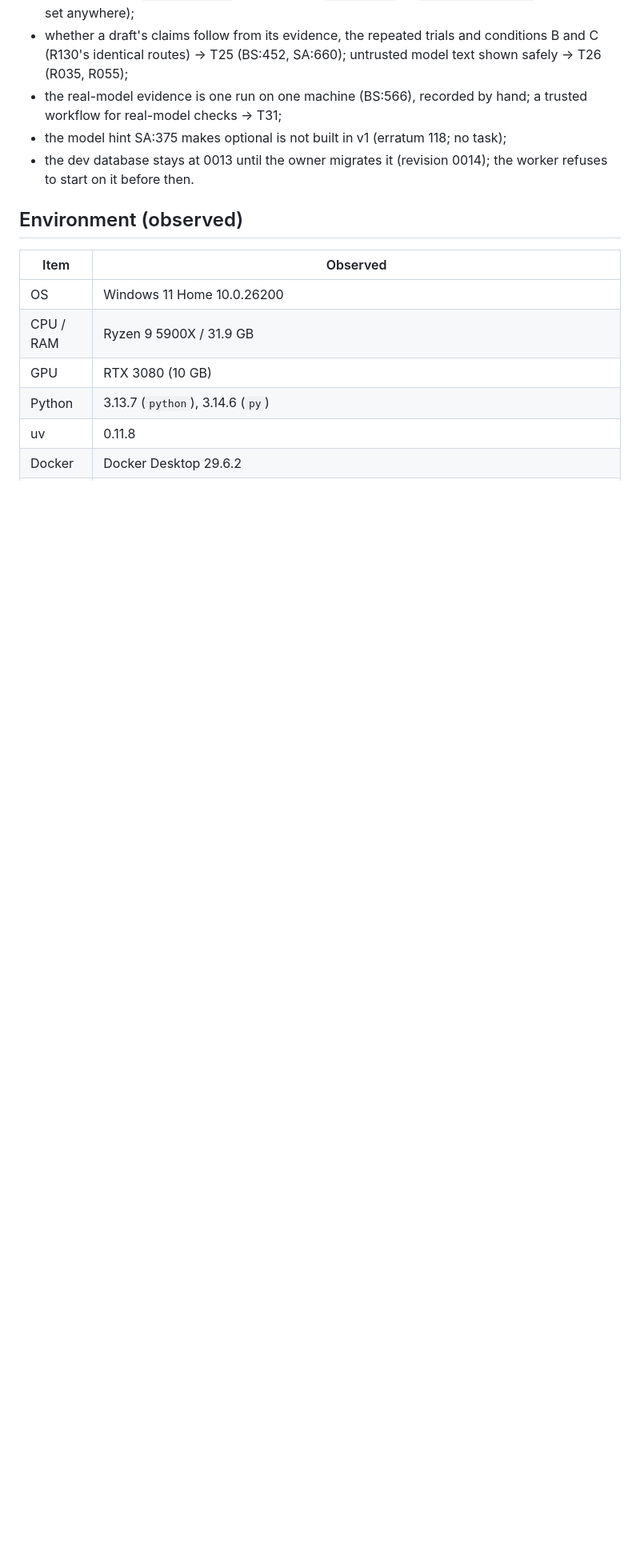
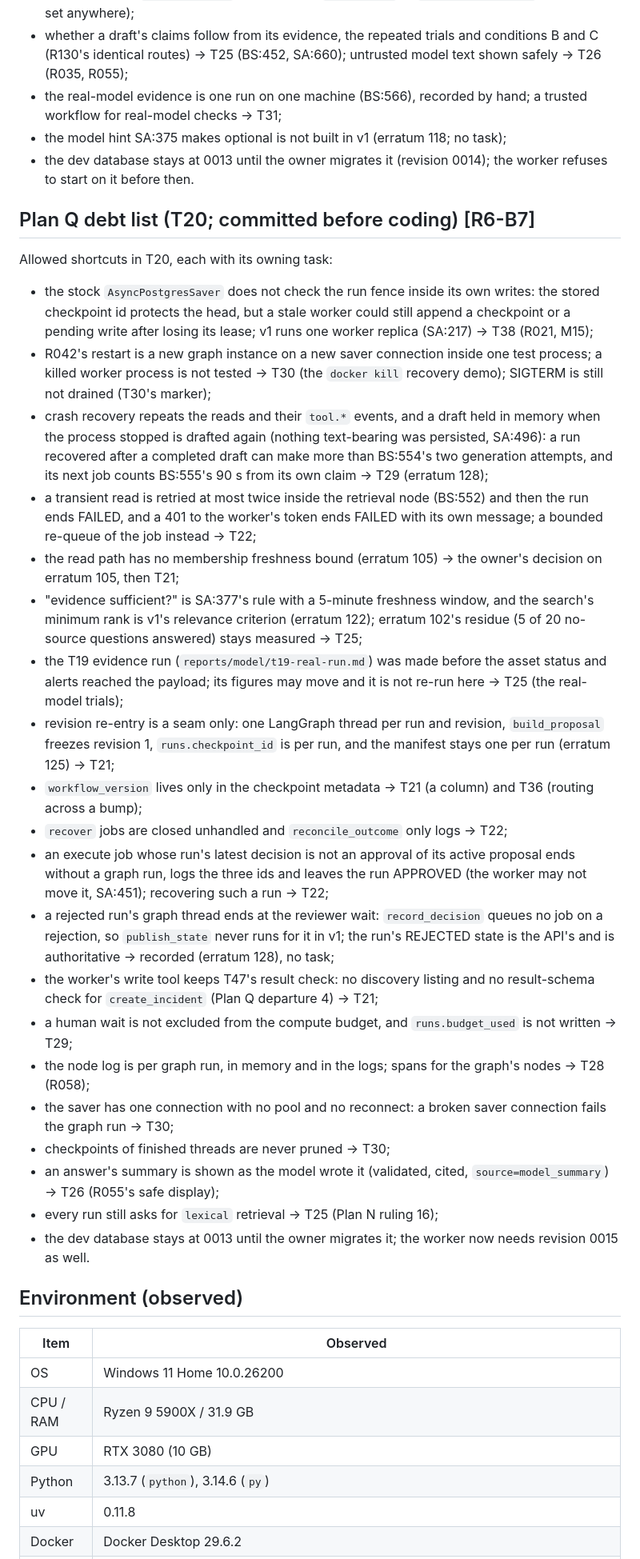
Before and after one commit to jschnepel/MLOps, a Markdown page: SESSION_STATE.md, the part around the change. Shown at 80% size. Drawn GitHub-style; blank space fills up the shorter version.

Commit message:
docs: declare Plan Q's shortcuts before coding (T20 debt list)

```diff
--- a/SESSION_STATE.md
+++ b/SESSION_STATE.md
@@ -1538,6 +1538,45 @@ Allowed shortcuts in T19, each with its owning task:
 - the dev database stays at 0013 until the owner migrates it (revision 0014); the worker refuses to start on it before
   then.
 
+## Plan Q debt list (T20; committed before coding) [R6-B7]
+
+Allowed shortcuts in T20, each with its owning task:
+- the stock `AsyncPostgresSaver` does not check the run fence inside its own writes: the stored checkpoint id protects
+  the head, but a stale worker could still append a checkpoint or a pending write after losing its lease; v1 runs one
+  worker replica (SA:217) → T38 (R021, M15);
+- R042's restart is a new graph instance on a new saver connection inside one test process; a killed worker process
+  is not tested → T30 (the `docker kill` recovery demo); SIGTERM is still not drained (T30's marker);
+- crash recovery repeats the reads and their `tool.*` events, and a draft held in memory when the process stopped is
+  drafted again (nothing text-bearing was persisted, SA:496): a run recovered after a completed draft can make more
+  than BS:554's two generation attempts, and its next job counts BS:555's 90 s from its own claim → T29 (erratum 128);
+- a transient read is retried at most twice inside the retrieval node (BS:552) and then the run ends FAILED, and a
+  401 to the worker's token ends FAILED with its own message; a bounded re-queue of the job instead → T22;
+- the read path has no membership freshness bound (erratum 105) → the owner's decision on erratum 105, then T21;
+- "evidence sufficient?" is SA:377's rule with a 5-minute freshness window, and the search's minimum rank is v1's
+  relevance criterion (erratum 122); erratum 102's residue (5 of 20 no-source questions answered) stays measured →
+  T25;
+- the T19 evidence run (`reports/model/t19-real-run.md`) was made before the asset status and alerts reached the
+  payload; its figures may move and it is not re-run here → T25 (the real-model trials);
+- revision re-entry is a seam only: one LangGraph thread per run and revision, `build_proposal` freezes revision 1,
+  `runs.checkpoint_id` is per run, and the manifest stays one per run (erratum 125) → T21;
+- `workflow_version` lives only in the checkpoint metadata → T21 (a column) and T36 (routing across a bump);
+- `recover` jobs are closed unhandled and `reconcile_outcome` only logs → T22;
+- an execute job whose run's latest decision is not an approval of its active proposal ends without a graph run, logs
+  the three ids and leaves the run APPROVED (the worker may not move it, SA:451); recovering such a run → T22;
+- a rejected run's graph thread ends at the reviewer wait: `record_decision` queues no job on a rejection, so
+  `publish_state` never runs for it in v1; the run's REJECTED state is the API's and is authoritative → recorded
+  (erratum 128), no task;
+- the worker's write tool keeps T47's result check: no discovery listing and no result-schema check for
+  `create_incident` (Plan Q departure 4) → T21;
+- a human wait is not excluded from the compute budget, and `runs.budget_used` is not written → T29;
+- the node log is per graph run, in memory and in the logs; spans for the graph's nodes → T28 (R058);
+- the saver has one connection with no pool and no reconnect: a broken saver connection fails the graph run → T30;
+- checkpoints of finished threads are never pruned → T30;
+- an answer's summary is shown as the model wrote it (validated, cited, `source=model_summary`) → T26 (R055's safe
+  display);
+- every run still asks for `lexical` retrieval → T25 (Plan N ruling 16);
+- the dev database stays at 0013 until the owner migrates it; the worker now needs revision 0015 as well.
+
 ## Environment (observed)
 
 | Item | Observed |
```
